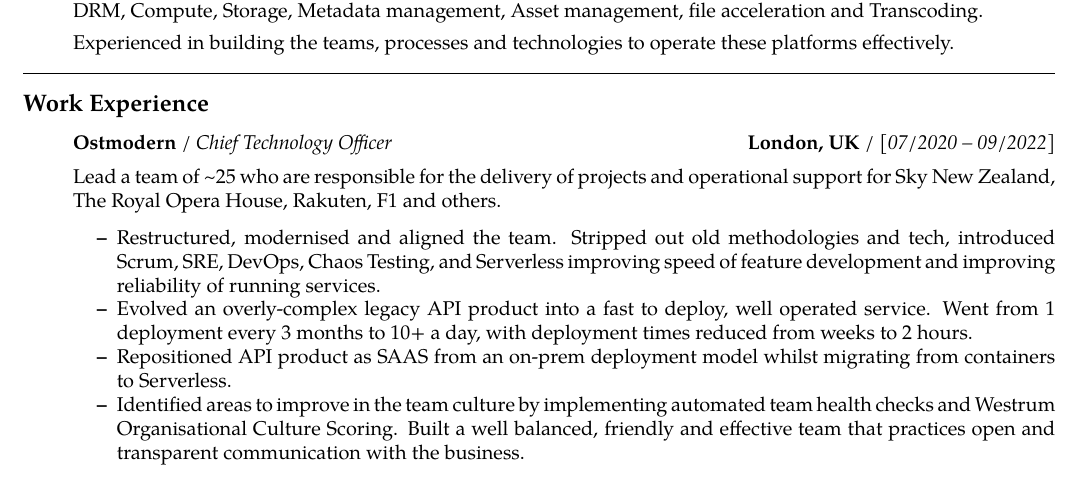
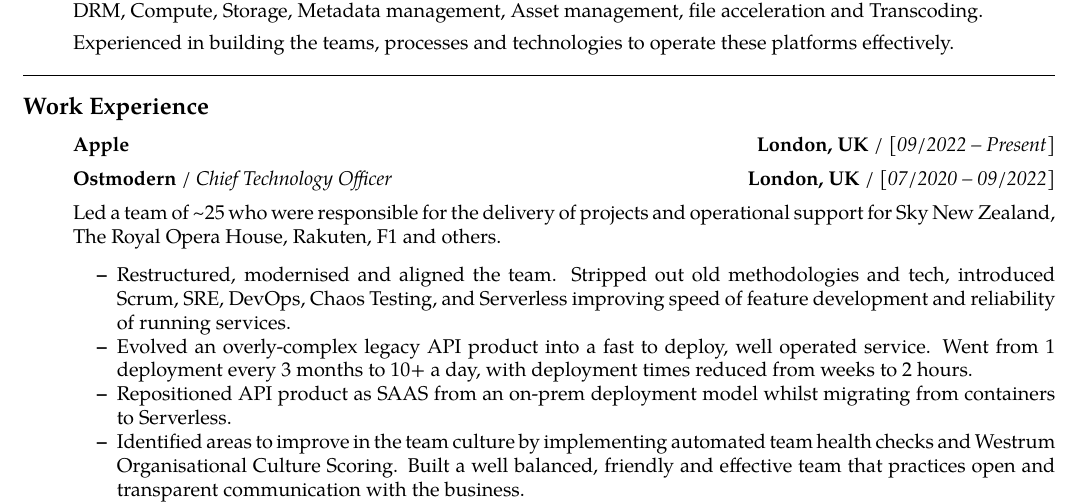
Before and after one commit to robert-will-brown/cv, a LaTeX CV (rb-cv.tex): part of page 1 of 2, cut so that both start at the same text. Compiled offline with pdfLaTeX.

Commit message:
End of Ostmodern

```diff
--- a/rb-cv.tex
+++ b/rb-cv.tex
@@ -97,17 +97,22 @@ Experienced in building the teams, processes and technologies to operate these p
 \begin{itemize}
 	\parskip=0.1em
 
+  \item[]
+	\headerrow
+		{\textbf{Apple} \emph{}}
+    {\textbf{London, UK} / \emph{[09/2022 – Present]}}
+
 	\item[]
 	\headerrow
 		{\textbf{Ostmodern} / \emph{Chief Technology Officer}}
     {\textbf{London, UK} / \emph{[07/2020 – 09/2022]}}
 
   \vspace{+0.4em}
-  Lead a team of \textasciitilde25 who are responsible for the delivery of projects and operational support for Sky New Zealand, The Royal Opera House, Rakuten, F1 and others.
+  Led a team of \textasciitilde25 who were responsible for the delivery of projects and operational support for Sky New Zealand, The Royal Opera House, Rakuten, F1 and others.
 
 	\begin{itemize*}
 
-		\item Restructured, modernised and aligned the team. Stripped out old methodologies and tech, introduced Scrum, SRE, DevOps, Chaos Testing, and Serverless improving speed of feature development and improving reliability of running services.
+		\item Restructured, modernised and aligned the team. Stripped out old methodologies and tech, introduced Scrum, SRE, DevOps, Chaos Testing, and Serverless improving speed of feature development and reliability of running services.
 		\item Evolved an overly-complex legacy API product into a fast to deploy, well operated service. Went from 1 deployment every 3 months to 10+ a day, with deployment times reduced from weeks to 2 hours.
     \item Repositioned API product as SAAS from an on-prem deployment model whilst migrating from containers to Serverless.
 		\item Identified areas to improve in the team culture by implementing automated team health checks and Westrum Organisational Culture Scoring.  Built a well balanced, friendly and effective team that practices open and transparent communication with the business.
```
